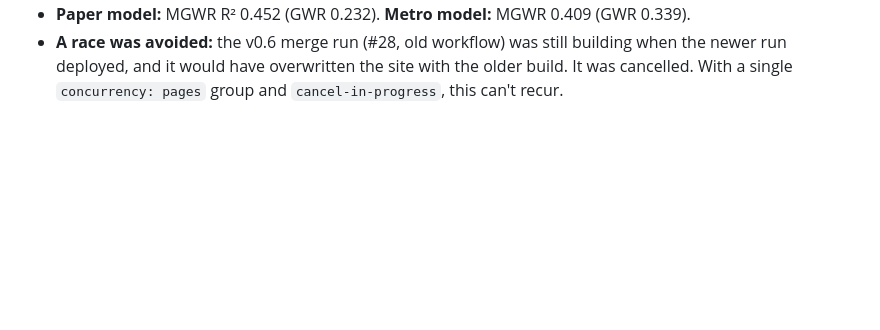
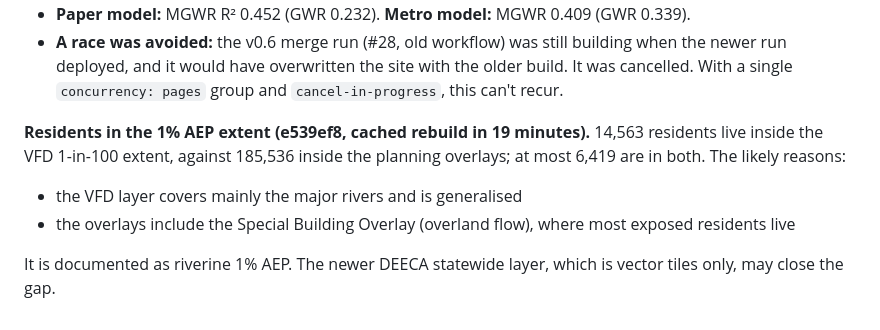
Before and after one commit to Yasharjamei/Melbourne_Flood, a Markdown page: docs/PROJECT_LOG.md, the part around the change. GitHub-like rendering; blank space fills up the shorter version.

```diff
--- a/docs/PROJECT_LOG.md
+++ b/docs/PROJECT_LOG.md
@@ -298,3 +298,9 @@ Both were tested against a simulated capped server and a truncated file.
 - **1% AEP extent:** no WFS layer matched, so the build took Victorian Flood Database layer 14, "Flood extent – 1 in 100 year recurrence <250K". It is the only 1-in-100 extent in that service; layer 12 is just its group. That gave 308 polygons, 191.5 km² in the study area.
 - **Paper model:** MGWR R² 0.452 (GWR 0.232). **Metro model:** MGWR 0.409 (GWR 0.339).
 - **A race was avoided:** the v0.6 merge run (#28, old workflow) was still building when the newer run deployed, and it would have overwritten the site with the older build. It was cancelled. With a single `concurrency: pages` group and `cancel-in-progress`, this can't recur.
+
+**Residents in the 1% AEP extent (e539ef8, cached rebuild in 19 minutes).** 14,563 residents live inside the VFD 1-in-100 extent, against 185,536 inside the planning overlays; at most 6,419 are in both. The likely reasons:
+- the VFD layer covers mainly the major rivers and is generalised
+- the overlays include the Special Building Overlay (overland flow), where most exposed residents live
+
+It is documented as riverine 1% AEP. The newer DEECA statewide layer, which is vector tiles only, may close the gap.
```
Also changed, not shown: README.md (+6 -2 lines).
